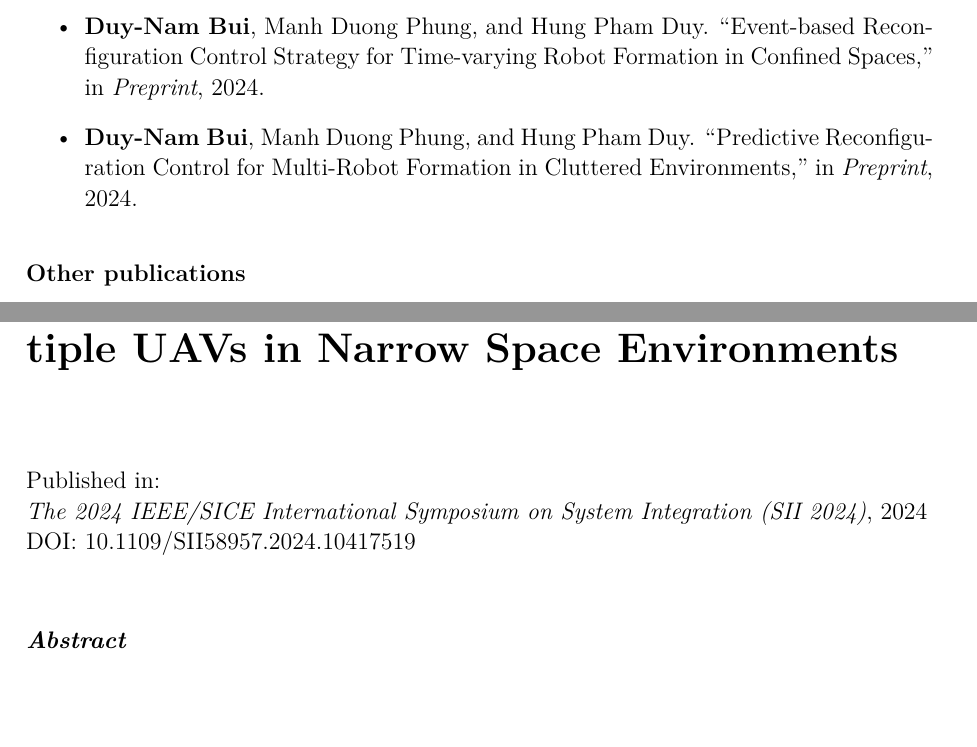
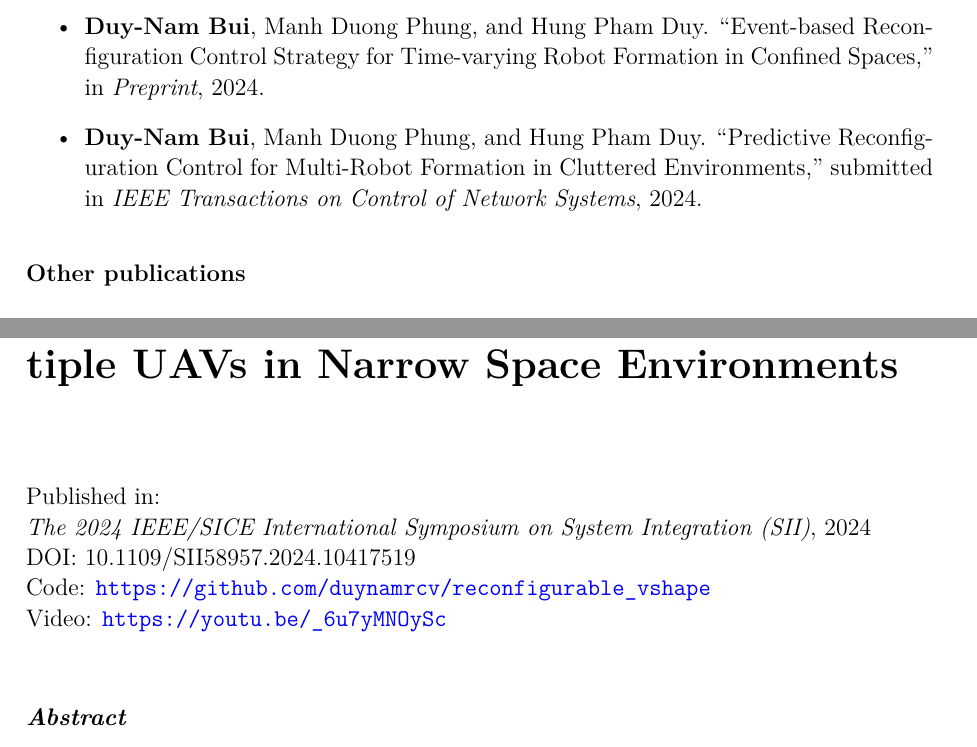
Before and after one commit to duynamrcv/thesis_ms, a LaTeX thesis (main.tex, which reads chap1.tex, paper1/main.tex): two parts of pages 14 and 16 of 65 before the commit and two parts of pages 14 and 16 of 66 after it, joined at a grey line, cut so that both start at the same text, the shorter picture padded with empty space. Compiled offline with pdfLaTeX.

Commit message:
Finalize paper 1

```diff
--- a/chap1.tex
+++ b/chap1.tex
@@ -56,7 +56,7 @@ During the master's studies, the following publications were achieved, with inva
 \begin{itemize}
     \item \textbf{Duy-Nam Bui}, Manh Duong Phung and Hung Pham Duy, ``Self-Reconfigurable V-Shape Formation of Multiple UAVs in Narrow Space Environments,'' \textit{2024 IEEE/SICE International Symposium on System Integration (SII)}, Ha Long, Vietnam, pp. 1006--1011, 2024.
         \item \textbf{Duy-Nam Bui}, Manh Duong Phung, and Hung Pham Duy. ``Event-based Reconfiguration Control Strategy for Time-varying Robot Formation in Confined Spaces,'' in \textit{Preprint}, 2024.
-    \item \textbf{Duy-Nam Bui}, Manh Duong Phung, and Hung Pham Duy. ``Predictive Reconfiguration Control for Multi-Robot Formation in Cluttered Environments,'' in \textit{Preprint}, 2024.
+    \item \textbf{Duy-Nam Bui}, Manh Duong Phung, and Hung Pham Duy. ``Predictive Reconfiguration Control for Multi-Robot Formation in Cluttered Environments,'' submitted in \textit{IEEE Transactions on Control of Network Systems}, 2024.
 \end{itemize}
 \subsubsection{Other publications}
 \begin{itemize}
--- a/paper1/main.tex
+++ b/paper1/main.tex
@@ -1,8 +1,11 @@
 \chapter{Self-reconfigurable V-shape Formation of Multiple UAVs in Narrow Space Environments}\label{paper1}
 
 \noindent{\normalsize Published in:\\
-\textit{The 2024 IEEE/SICE International Symposium on System Integration (SII 2024)}, 2024\\
-DOI: 10.1109/SII58957.2024.10417519}
+\textit{The 2024 IEEE/SICE International Symposium on System Integration (SII)}, 2024\\
+DOI: 10.1109/SII58957.2024.10417519\\
+Code: {\tt\url{https://github.com/duynamrcv/reconfigurable_vshape}}\\
+Video: {\tt\url{https://youtu.be/_6u7yMNOySc}}
+}
 \vspace{1cm}
 
 \noindent\textit{\textbf{Abstract}}
```
